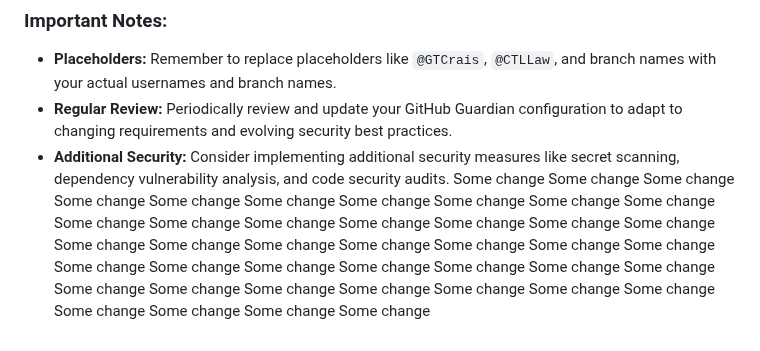
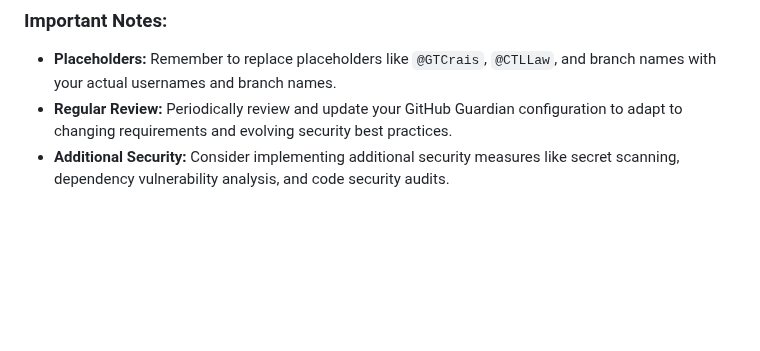
Before and after one commit to xL4w/demo-open-source, a Markdown page: README.md, the part around one of its changes. GitHub-like rendering; blank space fills up the shorter version.

Commit message:
test_ig_30

```diff
--- a/README.md
+++ b/README.md
@@ -116,45 +116,3 @@ The `scripts` directory contains shell scripts used by the test suite:
 * **Placeholders:** Remember to replace placeholders like `@GTCrais`, `@CTLLaw`, and branch names with your actual usernames and branch names.
 * **Regular Review:** Periodically review and update your GitHub Guardian configuration to adapt to changing requirements and evolving security best practices.
 * **Additional Security:** Consider implementing additional security measures like secret scanning, dependency vulnerability analysis, and code security audits.
-Some change
-Some change
-Some change
-Some change
-Some change
-Some change
-Some change
-Some change
-Some change
-Some change
-Some change
-Some change
-Some change
-Some change
-Some change
-Some change
-Some change
-Some change
-Some change
-Some change
-Some change
-Some change
-Some change
-Some change
-Some change
-Some change
-Some change
-Some change
-Some change
-Some change
-Some change
-Some change
-Some change
-Some change
-Some change
-Some change
-Some change
-Some change
-Some change
-Some change
-Some change
-Some change
```
Also changed, not shown: other parts of README.md (+1 -1 lines).
